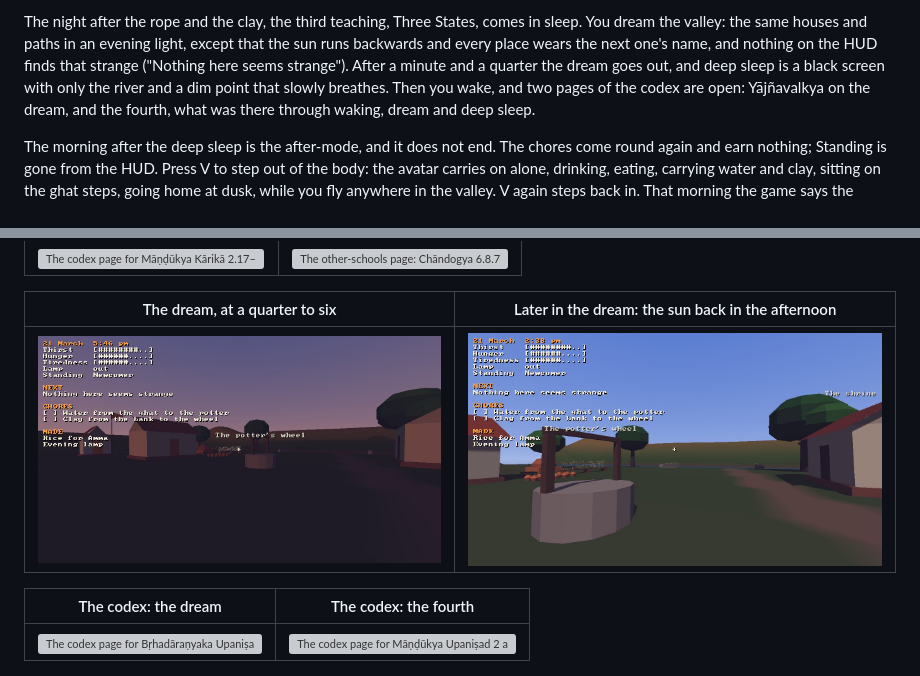
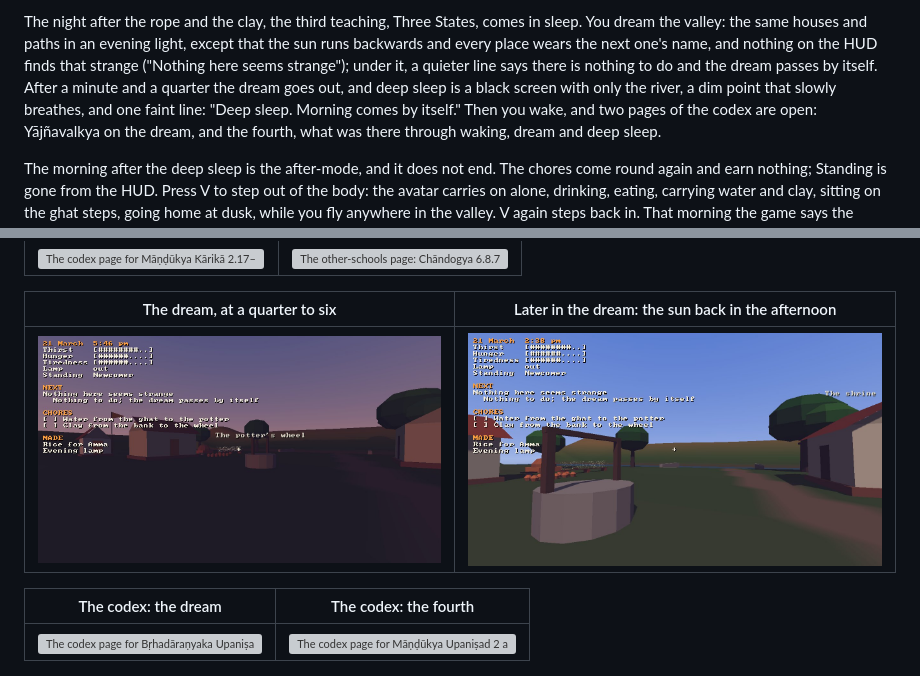
Before and after one commit to Preponderous-Software/atman, a Markdown page: README.md, 2 parts joined by grey strips. Drawn GitHub-style; pictures changed too: docs/images/m6-dream-sun.jpg, docs/images/m6-dream.jpg; grey boxes are pictures that could not be loaded.

```diff
--- a/README.md
+++ b/README.md
@@ -41,8 +41,9 @@ list again.
 The night after the rope and the clay, the third teaching, Three States, comes in sleep. You dream
 the valley: the same houses and paths in an evening light, except that the sun runs backwards and
 every place wears the next one's name, and nothing on the HUD finds that strange ("Nothing here
-seems strange"). After a minute and a quarter the dream goes out, and deep sleep is a black screen
-with only the river and a dim point that slowly breathes. Then you wake, and two pages of the codex
+seems strange"); under it, a quieter line says there is nothing to do and the dream passes by itself.
+After a minute and a quarter the dream goes out, and deep sleep is a black screen with only the
+river, a dim point that slowly breathes, and one faint line: "Deep sleep. Morning comes by itself." Then you wake, and two pages of the codex
 are open: Yājñavalkya on the dream, and the fourth, what was there through waking, dream and deep
 sleep.
 
@@ -99,7 +100,7 @@ codex is open.
 
 | The dream, at a quarter to six | Later in the dream: the sun back in the afternoon |
 |---|---|
-| ![The dream, through a faint violet haze: the village in dusk light from your door; the HUD's NEXT reads "Nothing here seems strange" and the well is labelled "The potter's wheel"](docs/images/m6-dream.jpg) | ![Further on in the dream, by the well in bright afternoon sun at 2:38 pm by the HUD's clock; the well is still labelled "The potter's wheel" and a house "The shrine"](docs/images/m6-dream-sun.jpg) |
+| ![The dream, through a faint violet haze: the village in dusk light from your door; the HUD's NEXT reads "Nothing here seems strange", with "Nothing to do; the dream passes by itself" under it, and the well is labelled "The potter's wheel"](docs/images/m6-dream.jpg) | ![Further on in the dream, by the well in bright afternoon sun at 2:38 pm by the HUD's clock; the well is still labelled "The potter's wheel" and a house "The shrine"](docs/images/m6-dream-sun.jpg) |
 
 | The codex: the dream | The codex: the fourth |
 |---|---|
```
Also changed, not shown: CONCEPT.md (+3 -3 lines), 5 other files.
